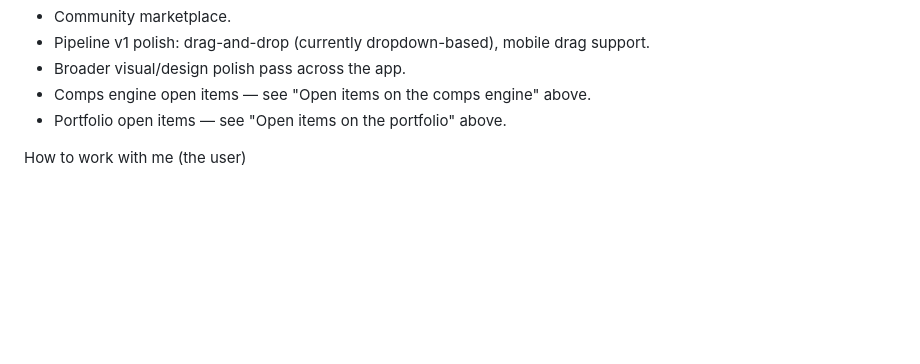
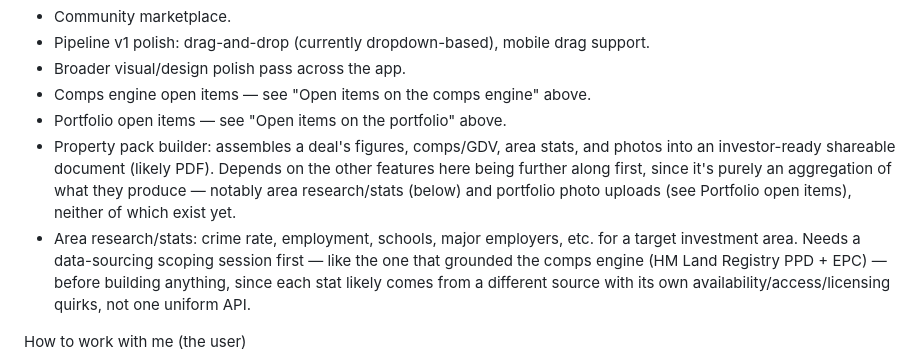
Before and after one commit to nathmillo16-cmd/property-deal-analyser, a Markdown page: CLAUDE.md, the part around the change. Rendered like a GitHub page; blank space fills up the shorter version.

Commit message:
Add property pack builder and area research to planned features
Property pack builder: investor-ready shareable document (likely PDF)
aggregating a deal's figures, comps/GDV, area stats, and photos —
depends on area research and portfolio photo uploads existing first.

Area research/stats: crime, employment, schools, major employers for a
target area. Needs a data-sourcing scoping session first, same as comps
did, since each stat is a different source with its own availability.

Co-Authored-By: Claude Sonnet 5 <noreply@anthropic.com>
Claude-Session: https://claude.ai/code/session_01G6Z3FSXaDbCo3GhkXcGQH7

```diff
--- a/CLAUDE.md
+++ b/CLAUDE.md
@@ -121,6 +121,8 @@ Planned — not yet built:
 - Broader visual/design polish pass across the app.
 - Comps engine open items — see "Open items on the comps engine" above.
 - Portfolio open items — see "Open items on the portfolio" above.
+- Property pack builder: assembles a deal's figures, comps/GDV, area stats, and photos into an investor-ready shareable document (likely PDF). Depends on the other features here being further along first, since it's purely an aggregation of what they produce — notably area research/stats (below) and portfolio photo uploads (see Portfolio open items), neither of which exist yet.
+- Area research/stats: crime rate, employment, schools, major employers, etc. for a target investment area. Needs a data-sourcing scoping session first — like the one that grounded the comps engine (HM Land Registry PPD + EPC) — before building anything, since each stat likely comes from a different source with its own availability/access/licensing quirks, not one uniform API.
 
 How to work with me (the user)
 
```
